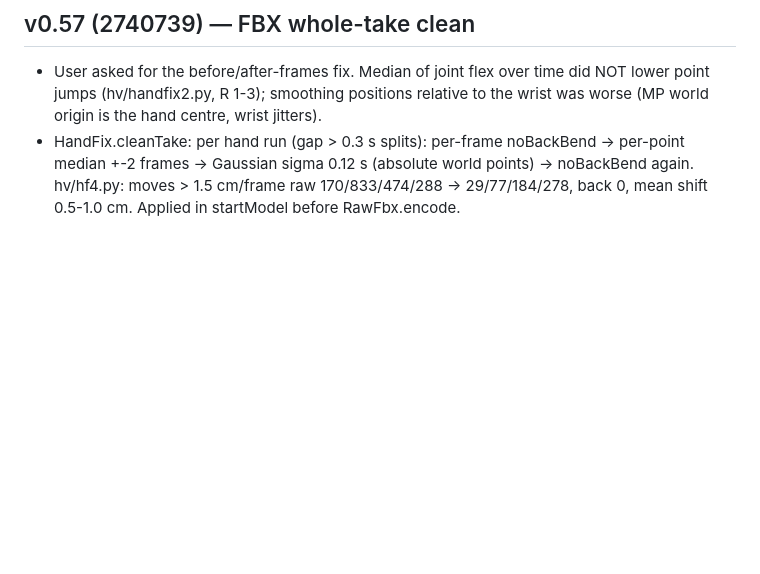
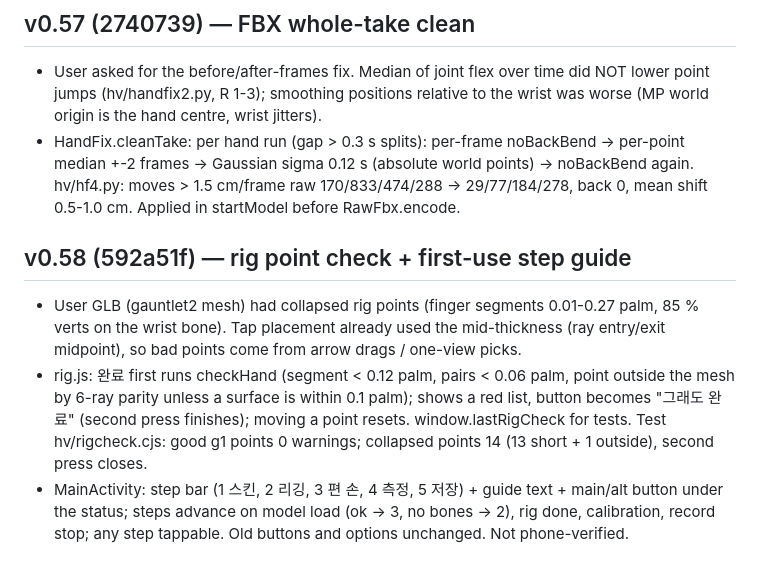
Before and after one commit to yonddu/3d-hand, a Markdown page: docs/handoffs/2026-11-01-native-quest-hand.md, the part around the change. Drawn GitHub-style; blank space fills up the shorter version.

Commit message:
docs: native v0.58 handoff
Co-Authored-By: Claude Opus 5.5 <noreply@anthropic.com>
Claude-Session: https://claude.ai/code/session_01Ne23GPDP3RjRCNA6umoqxT

```diff
--- a/docs/handoffs/2026-11-01-native-quest-hand.md
+++ b/docs/handoffs/2026-11-01-native-quest-hand.md
@@ -401,3 +401,8 @@ not started. Retarget onto other skins is NOT proven visually (only equal bend n
 ## v0.57 (2740739) — FBX whole-take clean
 - User asked for the before/after-frames fix. Median of joint flex over time did NOT lower point jumps (hv/handfix2.py, R 1-3); smoothing positions relative to the wrist was worse (MP world origin is the hand centre, wrist jitters).
 - HandFix.cleanTake: per hand run (gap > 0.3 s splits): per-frame noBackBend -> per-point median +-2 frames -> Gaussian sigma 0.12 s (absolute world points) -> noBackBend again. hv/hf4.py: moves > 1.5 cm/frame raw 170/833/474/288 -> 29/77/184/278, back 0, mean shift 0.5-1.0 cm. Applied in startModel before RawFbx.encode.
+
+## v0.58 (592a51f) — rig point check + first-use step guide
+- User GLB (gauntlet2 mesh) had collapsed rig points (finger segments 0.01-0.27 palm, 85 % verts on the wrist bone). Tap placement already used the mid-thickness (ray entry/exit midpoint), so bad points come from arrow drags / one-view picks.
+- rig.js: 완료 first runs checkHand (segment < 0.12 palm, pairs < 0.06 palm, point outside the mesh by 6-ray parity unless a surface is within 0.1 palm); shows a red list, button becomes "그래도 완료" (second press finishes); moving a point resets. window.lastRigCheck for tests. Test hv/rigcheck.cjs: good g1 points 0 warnings; collapsed points 14 (13 short + 1 outside), second press closes.
+- MainActivity: step bar (1 스킨, 2 리깅, 3 편 손, 4 측정, 5 저장) + guide text + main/alt button under the status; steps advance on model load (ok -> 3, no bones -> 2), rig done, calibration, record stop; any step tappable. Old buttons and options unchanged. Not phone-verified.
```
Also changed, not shown: docs/CLAUDE_HANDOFF.md (+1 -0 lines).
